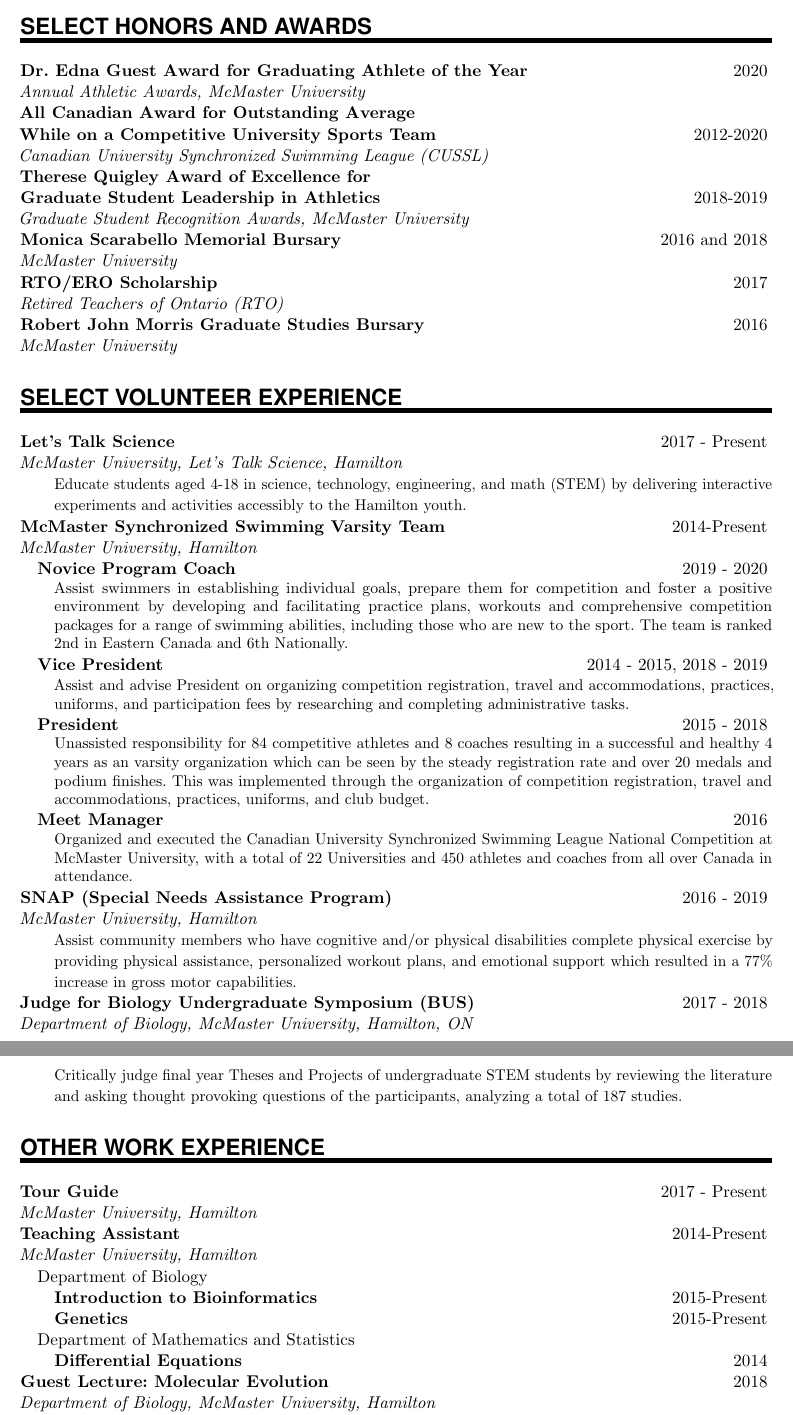
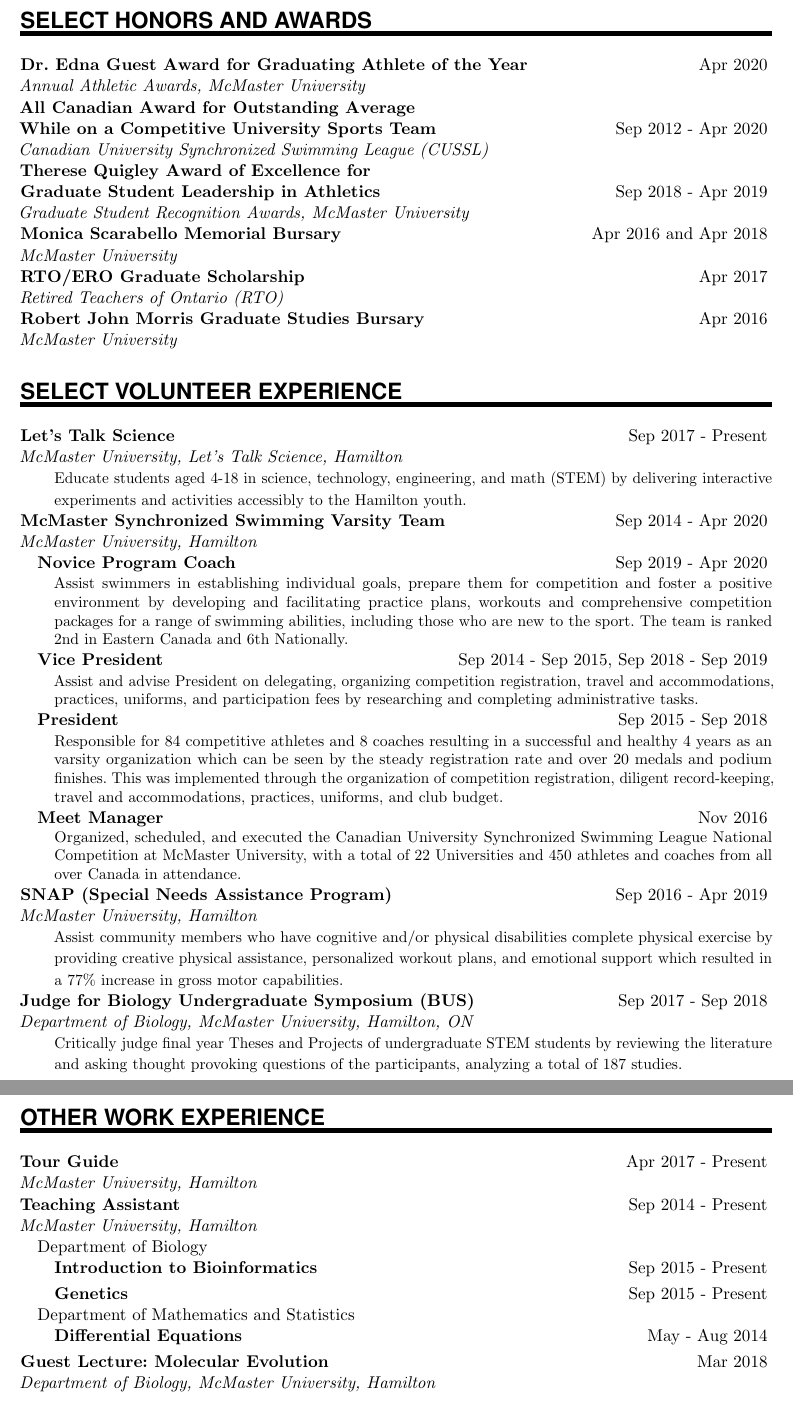
Before and after one commit to dlato/CV_LaTeX, a LaTeX CV (Daniella_Lato_CV.tex): two parts of pages 2 and 3 of 3, joined at a grey line, cut so that both start at the same text. Compiled offline with pdfLaTeX.

Commit message:
minor sp edits

```diff
--- a/Daniella_Lato_CV.tex
+++ b/Daniella_Lato_CV.tex
@@ -243,11 +243,11 @@
 %%% ------------------------------------------------------------
 \NewPart{Education}{}
 
-\EducationEntry{Doctor of Philosophy Candidate in Bioinformatics}{2015-Present}{McMaster University, Hamilton, ON}{%Supervisors: Professor G. Brian Golding\\
+\EducationEntry{Doctor of Philosophy Candidate in Bioinformatics}{Sep 2015 - Present}{McMaster University, Hamilton, ON}{%Supervisors: Professor G. Brian Golding\\
 Thesis Title: Spatial Patterns of Molecular Trends in Bacterial Genomes}
 \sepspace
 
-\EducationEntry{Honours Bachelor of Science in Mathematics and Biology}{2011-2015}{McMaster University, Hamilton, ON}{%Supervisors: Professor G. Brian Golding\\
+\EducationEntry{Honours Bachelor of Science in Mathematics and Biology}{Sep 2011 - Apr 2015}{McMaster University, Hamilton, ON}{%Supervisors: Professor G. Brian Golding\\
 	Honours Thesis Title: Substitution Rates in Relation to Position on the Replicons of \textit{Sinorhizobium}}
 
 
@@ -273,5 +273,5 @@
 
 
 \NewPart{Research/Work Experience}{}
-\WorkEntry{PhD in Bioinformatics and Bacterial Genomics}{2015-Present}{McMaster University, Hamilton, ON}{
+\WorkEntry{PhD in Bioinformatics and Bacterial Genomics}{Sep 2015 - Present}{McMaster University, Hamilton, ON}{
 	\begin{itemize}
@@ -318,20 +319,20 @@
 %\WorkEntry{Teaching Assistant}{2014}{Department of Mathematics and Statistics, McMaster University}{Differential Equations}
 
 \NewPart{Select Honors and Awards}{}
-\WorkEntryB{Dr. Edna Guest Award for Graduating Athlete of the Year}{2020}{Annual Athletic Awards, McMaster University}
+\WorkEntryB{Dr. Edna Guest Award for Graduating Athlete of the Year}{Apr 2020}{Annual Athletic Awards, McMaster University}
 %\WorkEntry{Graduate Scholarship}{McMaster University}{\textdollar{691CAD} \textit{per annum}}{2015 - 2020}
-\WorkEntryB{All Canadian Award for Outstanding Average \\ While on a Competitive University Sports Team}{2012-2020}{Canadian University Synchronized Swimming League (CUSSL)}
+\WorkEntryB{All Canadian Award for Outstanding Average \\ While on a Competitive University Sports Team}{Sep 2012 - Apr 2020}{Canadian University Synchronized Swimming League (CUSSL)}
 %\WorkEntry{McMaster Marauder Scholar}{2012 - 2020}{McMaster University Athletics Department}{}
-\WorkEntryB{Therese Quigley Award of Excellence for \\ Graduate Student Leadership in Athletics}{2018-2019}{Graduate Student Recognition Awards, McMaster University}
+\WorkEntryB{Therese Quigley Award of Excellence for \\ Graduate Student Leadership in Athletics}{Sep 2018 - Apr 2019}{Graduate Student Recognition Awards, McMaster University}
 %\WorkEntry{Biology Travel Scholarship}{2018-2019}{Department of Biology, McMaster University}{\textdollar{500 CAD}}
 %\WorkEntry{GSA Travel Assistance Award}{2019}{School of Graduate Studies, McMaster University}{\textdollar{500 CAD}}
 %\WorkEntry{Biology Travel Scholarship}{Department of Biology, McMaster University}{\textdollar{500CAD}}{2018}
 %\WorkEntry{Therese Quigley Award of Excellence for Graduate Student Leadership in Athletics}{Graduate Student Recognition Awards, McMaster University}{\textdollar{200CAD}}{2018}
 % \WorkEntry{Evolution and Comparative Genomics Subsidy}{2018}{International Society for Computational Biology}{\textdollar{475 USD}}
-\WorkEntryB{Monica Scarabello Memorial Bursary}{2016 and 2018}{McMaster University}
-\WorkEntryB{RTO/ERO Scholarship}{2017}{Retired Teachers of Ontario (RTO)}
+\WorkEntryB{Monica Scarabello Memorial Bursary}{Apr 2016 and Apr 2018}{McMaster University}
+\WorkEntryB{RTO/ERO Graduate Scholarship}{Apr 2017}{Retired Teachers of Ontario (RTO)}
 %\WorkEntry{Monica Scarabello Memorial Bursary}{2016}{McMaster University}{\textdollar{500 CAD}}
-\WorkEntryB{Robert John Morris Graduate Studies Bursary}{2016}{McMaster University}
+\WorkEntryB{Robert John Morris Graduate Studies Bursary}{Apr 2016}{McMaster University}
 %\WorkEntry{McMaster Synchronized Swimming Club VIP}{2016}{McMaster University}{}
 %\WorkEntry{Graduate Entrance Scholarship}{McMaster University}{\textdollar{1,500CAD}}{2015}
 %\WorkEntry{Dr. Joachim Sparkuhl Undergraduate Research Award \\ in Genomics, Genetics and Other Biological Sciences}{2014}{McMaster University}{\textdollar{7,680 CAD}}
@@ -407,19 +408,19 @@
 
 %%%%%%% Volunteering
 \NewPart{Select Volunteer Experience}{}
-\WorkEntry{Let's Talk Science}{2017 - Present}{McMaster University, Let's Talk Science, Hamilton}{Educate students aged 4-18 in science, technology, engineering, and math (STEM) by delivering interactive experiments and activities accessibly to the Hamilton youth.}
-\WorkEntryB{McMaster Synchronized Swimming Varsity Team}{2014-Present}{McMaster University, Hamilton}
-	\WorkEntryD{Novice Program Coach}{2019 - 2020}{
+\WorkEntry{Let's Talk Science}{Sep 2017 - Present}{McMaster University, Let's Talk Science, Hamilton}{Educate students aged 4-18 in science, technology, engineering, and math (STEM) by delivering interactive experiments and activities accessibly to the Hamilton youth.}
+\WorkEntryB{McMaster Synchronized Swimming Varsity Team}{Sep 2014 - Apr 2020}{McMaster University, Hamilton}
+	\WorkEntryD{Novice Program Coach}{Sep 2019 - Apr 2020}{
 		\noindent Assist swimmers in establishing individual goals, prepare them for competition and foster a positive environment by developing and facilitating practice plans, workouts and comprehensive competition packages for a range of swimming abilities, including those who are new to the sport. The team is ranked 2nd in Eastern Canada and 6th Nationally.}
-	\WorkEntryD{Vice President}{2014 - 2015, 2018 - 2019}{
-		\noindent Assist and advise President on organizing competition registration, travel and accommodations, practices, uniforms, and participation fees by researching and completing administrative tasks.}
-	\WorkEntryD{President}{2015 - 2018}{
-				\noindent Unassisted responsibility for 84 competitive athletes and 8 coaches resulting in a successful and healthy 4 years as an varsity organization which can be seen by the steady registration rate and over 20 medals and podium finishes. This was implemented through the organization of competition registration, travel and accommodations, practices, uniforms, and club budget.}
-	\WorkEntryD{Meet Manager}{2016}{
-		\noindent Organized and executed the Canadian University Synchronized Swimming League National Competition at McMaster University, with a total of 22 Universities and 450 athletes and coaches from all over Canada in attendance.}
+	\WorkEntryD{Vice President}{Sep 2014 - Sep 2015, Sep 2018 - Sep 2019}{
+		\noindent Assist and advise President on delegating, organizing competition registration, travel and accommodations, practices, uniforms, and participation fees by researching and completing administrative tasks.}
+	\WorkEntryD{President}{Sep 2015 - Sep 2018}{
+				\noindent Responsible for 84 competitive athletes and 8 coaches resulting in a successful and healthy 4 years as an varsity organization which can be seen by the steady registration rate and over 20 medals and podium finishes. This was implemented through the organization of competition registration, diligent record-keeping, travel and accommodations, practices, uniforms, and club budget.}
+	\WorkEntryD{Meet Manager}{Nov 2016}{
+		\noindent Organized, scheduled, and executed the Canadian University Synchronized Swimming League National Competition at McMaster University, with a total of 22 Universities and 450 athletes and coaches from all over Canada in attendance.}
 
-\WorkEntry{SNAP (Special Needs Assistance Program)}{2016 - 2019}{McMaster University, Hamilton}{Assist community members who have cognitive and/or physical disabilities complete physical exercise by providing physical assistance, personalized workout plans, and emotional support which resulted in a 77\% increase in gross motor capabilities.}
-\WorkEntry{Judge for Biology Undergraduate Symposium (BUS)}{2017 - 2018}{Department of Biology, McMaster University, Hamilton, ON}{Critically judge final year Theses and Projects of undergraduate STEM students by reviewing the literature and asking thought provoking questions of the participants, analyzing a total of 187 studies.}
+\WorkEntry{SNAP (Special Needs Assistance Program)}{Sep 2016 - Apr 2019}{McMaster University, Hamilton}{Assist community members who have cognitive and/or physical disabilities complete physical exercise by providing creative physical assistance, personalized workout plans, and emotional support which resulted in a 77\% increase in gross motor capabilities.}
+\WorkEntry{Judge for Biology Undergraduate Symposium (BUS)}{Sep 2017 - Sep 2018}{Department of Biology, McMaster University, Hamilton, ON}{Critically judge final year Theses and Projects of undergraduate STEM students by reviewing the literature and asking thought provoking questions of the participants, analyzing a total of 187 studies.}
 %\WorkEntry{BGSS (Biology Graduate Student Society)}{2016 - 2017}{Department of Biology, McMaster University, Hamilton}{Assisted with planing, organizing, and running 15 social and academic events for the Biology students at McMaster.}
 %\WorkEntry{McMaster Arts for Children}{2014 - 2015}{McMaster University, Hamilton}{Promote the arts and inspire creativity among children by instructing arts and crafts programs that teach appreciation for and expose children to various aspects of the arts in the Hamilton Community.}
 %\WorkEntry{McMaster Athletes Care}{2013 - 2014}{McMaster Synchronized Swimming Club, McMaster University, Hamilton}{Create a space for vulnerable Hamilton youth to engage in sport activities by mentally supporting participants and focusing on local community development.}
@@ -428,17 +429,17 @@
 %%%% Work experience
 %%%% ------------------------------------------------------------
 \NewPart{Other Work Experience}{}
-\WorkEntryB{Tour Guide}{2017 - Present}{McMaster University, Hamilton}
+\WorkEntryB{Tour Guide}{Apr 2017 - Present}{McMaster University, Hamilton}
 %Tour guides accompany groups of visitors to McMaster University for a 1.5h tour, and give them information and insights that help them make decisions about which post secondary institution to attend. Potential tour guides are fit and healthy with lots of energy and confidence.
 %\noindent{\textbf{Teaching Assistant}}
-\WorkEntryB{Teaching Assistant}{2014-Present}{McMaster University, Hamilton}
+\WorkEntryB{Teaching Assistant}{Sep 2014 - Present}{McMaster University, Hamilton}
 \indent Department of Biology
 
-	\WorkEntryE{Introduction to Bioinformatics}{2015-Present}
-	\WorkEntryE{Genetics}{2015-Present}
+	\WorkEntryE{Introduction to Bioinformatics}{Sep 2015 - Present}
+	\WorkEntryE{Genetics}{Sep 2015 - Present}
 %Developing and delivering lectures, tutorials, assignments and office hours for the Department of Biology on the topics of Bioinformatics and Genetics.
 	\indent Department of Mathematics and Statistics
 
-	\WorkEntryE{Differential Equations}{2014}
+	\WorkEntryE{Differential Equations}{May - Aug 2014}
 %Developing and delivering lectures, tutorials and office hours for the Department of Mathematics and Statistics on the topic of Differential Equations.
-\WorkEntryB{Guest Lecture: Molecular Evolution}{2018}{Department of Biology, McMaster University, Hamilton}
+\WorkEntryB{Guest Lecture: Molecular Evolution}{Mar 2018}{Department of Biology, McMaster University, Hamilton}
```
Also changed, not shown: Daniella_Lato_CV.pdf, Daniella_Lato_CV.tex (53 more changed lines), 4 other files.
